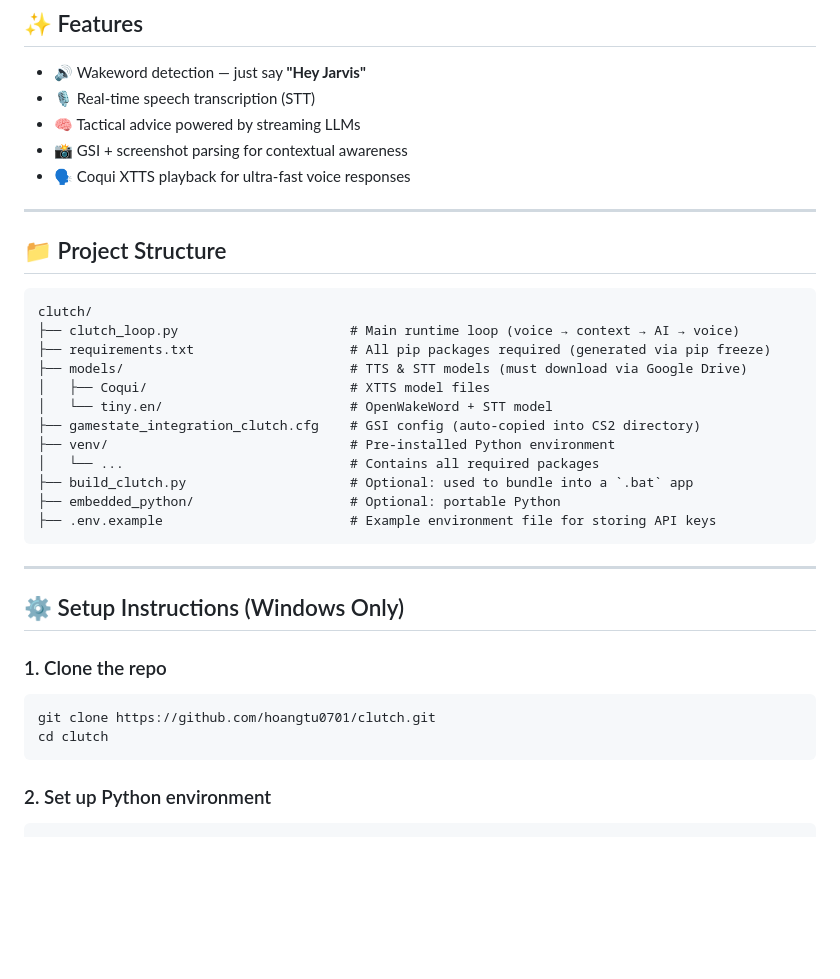
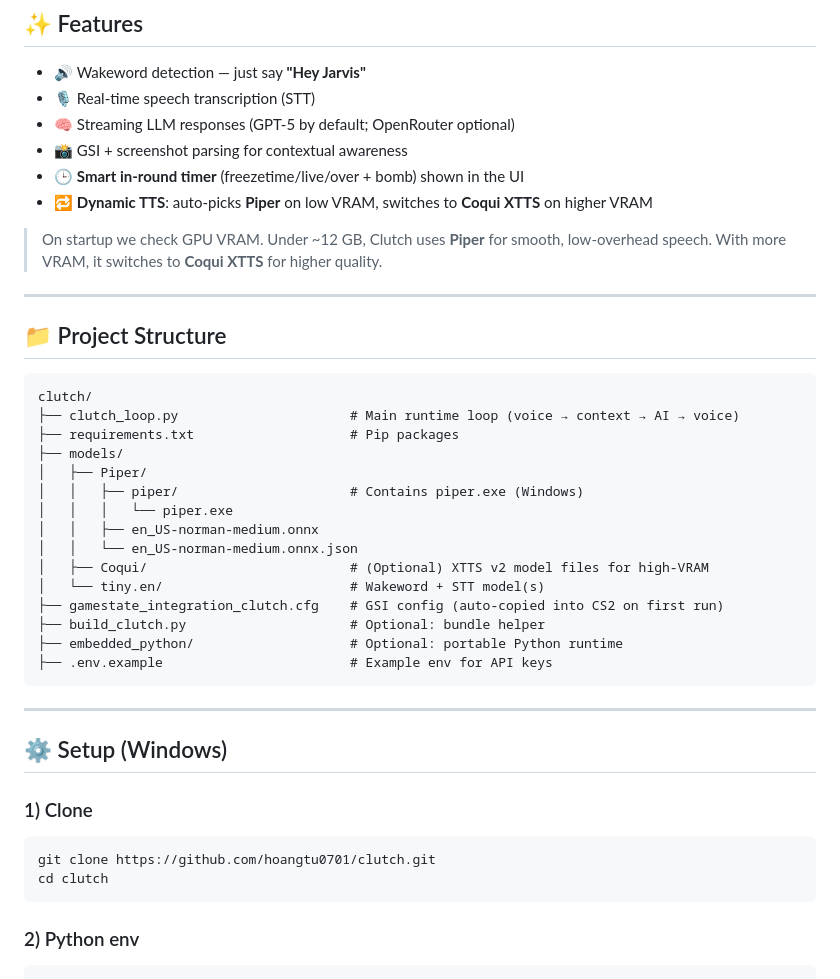
Before and after one commit to hoangtu0701/clutch, a Markdown page: README.md, the part around one of its changes. GitHub-like rendering; blank space fills up the shorter version.

````diff
--- a/README.md
+++ b/README.md
@@ -16,9 +16,12 @@ https://github.com/user-attachments/assets/c0977d21-d7a4-49e0-9168-cdaa2423d8c9
 
 - 🔊 Wakeword detection — just say **"Hey Jarvis"**
 - 🎙️ Real-time speech transcription (STT)
-- 🧠 Tactical advice powered by streaming LLMs
+- 🧠 Streaming LLM responses (GPT-5 by default; OpenRouter optional)
 - 📸 GSI + screenshot parsing for contextual awareness
-- 🗣️ Coqui XTTS playback for ultra-fast voice responses
+- 🕒 **Smart in-round timer** (freezetime/live/over + bomb) shown in the UI
+- 🔁 **Dynamic TTS**: auto-picks **Piper** on low VRAM, switches to **Coqui XTTS** on higher VRAM
+
+> On startup we check GPU VRAM. Under ~12 GB, Clutch uses **Piper** for smooth, low-overhead speech. With more VRAM, it switches to **Coqui XTTS** for higher quality.
 
 ---
 
@@ -27,30 +30,33 @@ https://github.com/user-attachments/assets/c0977d21-d7a4-49e0-9168-cdaa2423d8c9
 ```
 clutch/
 ├── clutch_loop.py                      # Main runtime loop (voice → context → AI → voice)
-├── requirements.txt                    # All pip packages required (generated via pip freeze)
-├── models/                             # TTS & STT models (must download via Google Drive)
-│   ├── Coqui/                          # XTTS model files
-│   └── tiny.en/                        # OpenWakeWord + STT model
-├── gamestate_integration_clutch.cfg    # GSI config (auto-copied into CS2 directory)
-├── venv/                               # Pre-installed Python environment
-│   └── ...                             # Contains all required packages
-├── build_clutch.py                     # Optional: used to bundle into a `.bat` app
-├── embedded_python/                    # Optional: portable Python
-├── .env.example                        # Example environment file for storing API keys
+├── requirements.txt                    # Pip packages
+├── models/
+│   ├── Piper/
+│   │   ├── piper/                      # Contains piper.exe (Windows)
+│   │   │   └── piper.exe
+│   │   ├── en_US-norman-medium.onnx
+│   │   └── en_US-norman-medium.onnx.json
+│   ├── Coqui/                          # (Optional) XTTS v2 model files for high-VRAM
+│   └── tiny.en/                        # Wakeword + STT model(s)
+├── gamestate_integration_clutch.cfg    # GSI config (auto-copied into CS2 on first run)
+├── build_clutch.py                     # Optional: bundle helper
+├── embedded_python/                    # Optional: portable Python runtime
+├── .env.example                        # Example env for API keys
 ```
 
 ---
 
-## ⚙️ Setup Instructions (Windows Only)
+## ⚙️ Setup (Windows)
 
-### 1. Clone the repo
+### 1) Clone
 
 ```bash
 git clone https://github.com/hoangtu0701/clutch.git
 cd clutch
 ```
 
-### 2. Set up Python environment
+### 2) Python env
 
 ```bash
 python -m venv venv
````
Also changed, not shown: other parts of README.md (+42 -30 lines).
